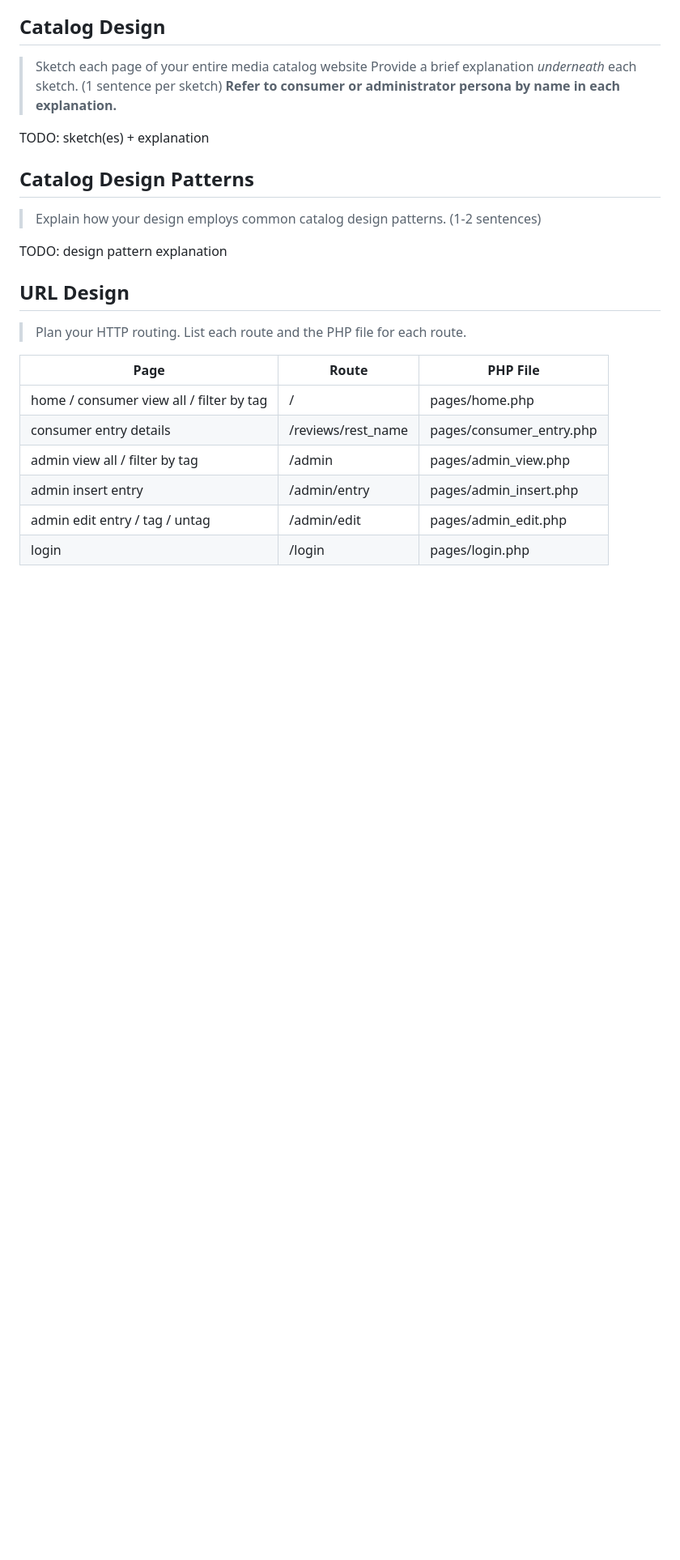
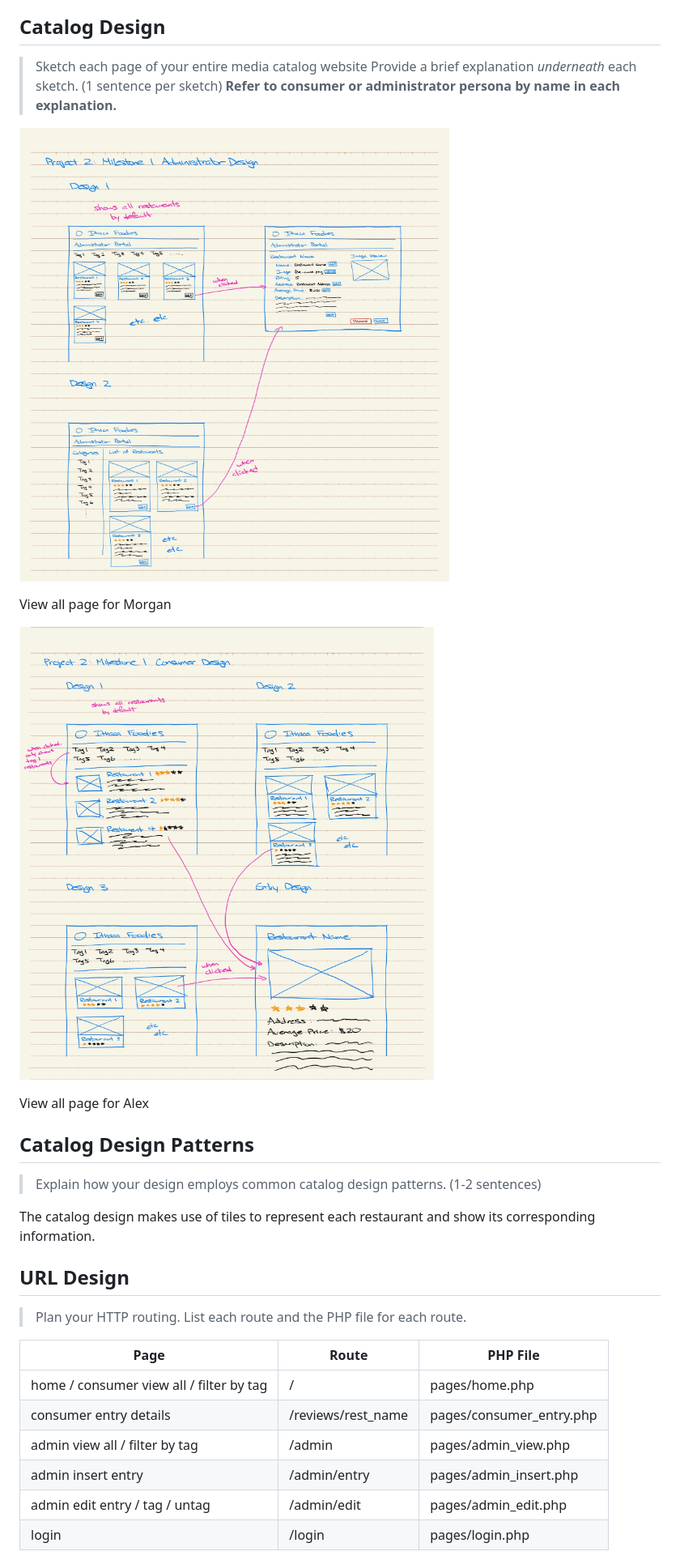
Before and after one commit to Sparke66/eateries-catalog, a Markdown page: design-plan/milestone-1.md, the part around the change printed below. Shown: that part at 81% size. GitHub-like rendering; pictures changed too: design-plan/admin_design.jpg (added), design-plan/consumer_design.jpg (added); blank space fills up the shorter version.

Commit message:
Milestone 1: complete

```diff
--- a/design-plan/milestone-1.md
+++ b/design-plan/milestone-1.md
@@ -126,13 +124,18 @@ Morgan will access this website from a wide screen for the more comprehensive ta
 > Provide a brief explanation _underneath_ each sketch. (1 sentence per sketch)
 > **Refer to consumer or administrator persona by name in each explanation.**
 
-TODO: sketch(es) + explanation
+![image](/design-plan/admin_design.jpg)
 
+View all page for Morgan
+
+![image](/design-plan/consumer_design.jpg)
+
+View all page for Alex
 
 ## Catalog Design Patterns
 > Explain how your design employs common catalog design patterns. (1-2 sentences)
 
-TODO: design pattern explanation
+The catalog design makes use of tiles to represent each restaurant and show its corresponding information.
 
 
 ## URL Design
```
Also changed, not shown: other parts of design-plan/milestone-1.md (+4 -5 lines), public/images/placeholder.jpg (added), 4 other files.
